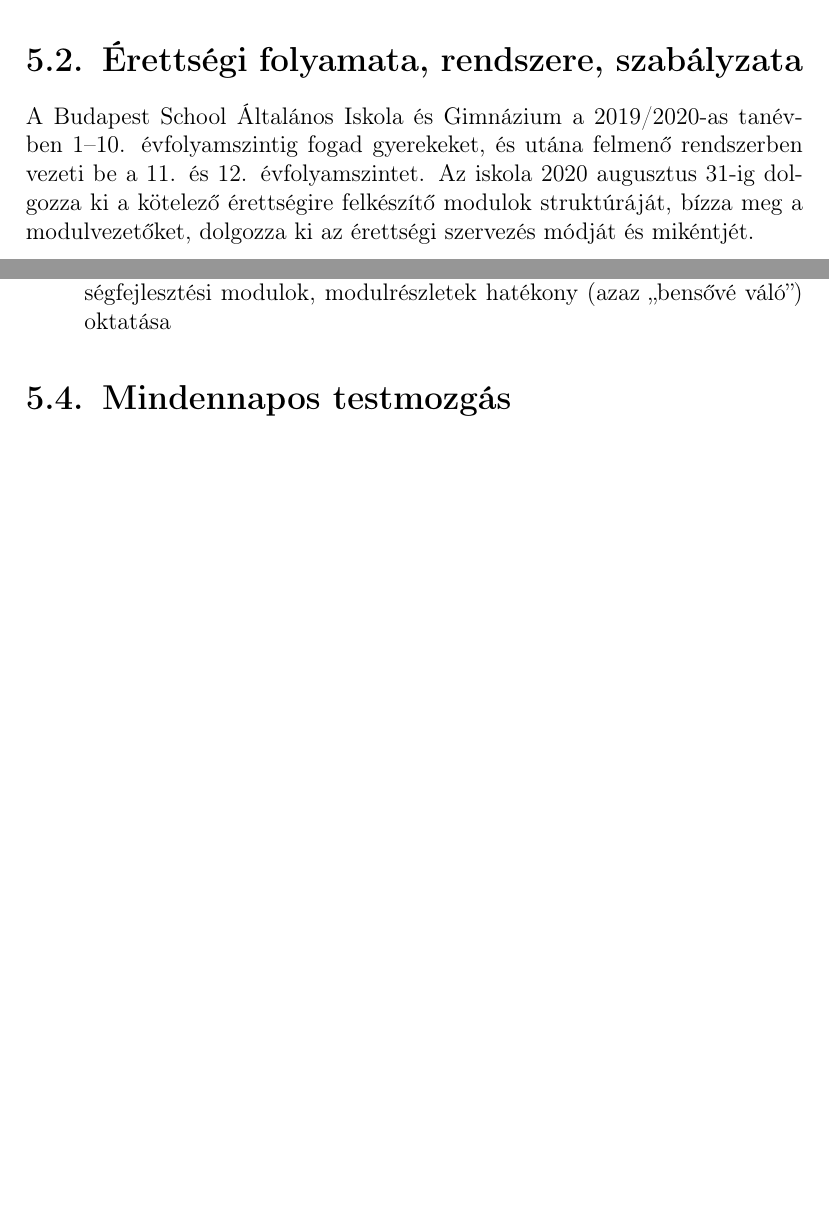
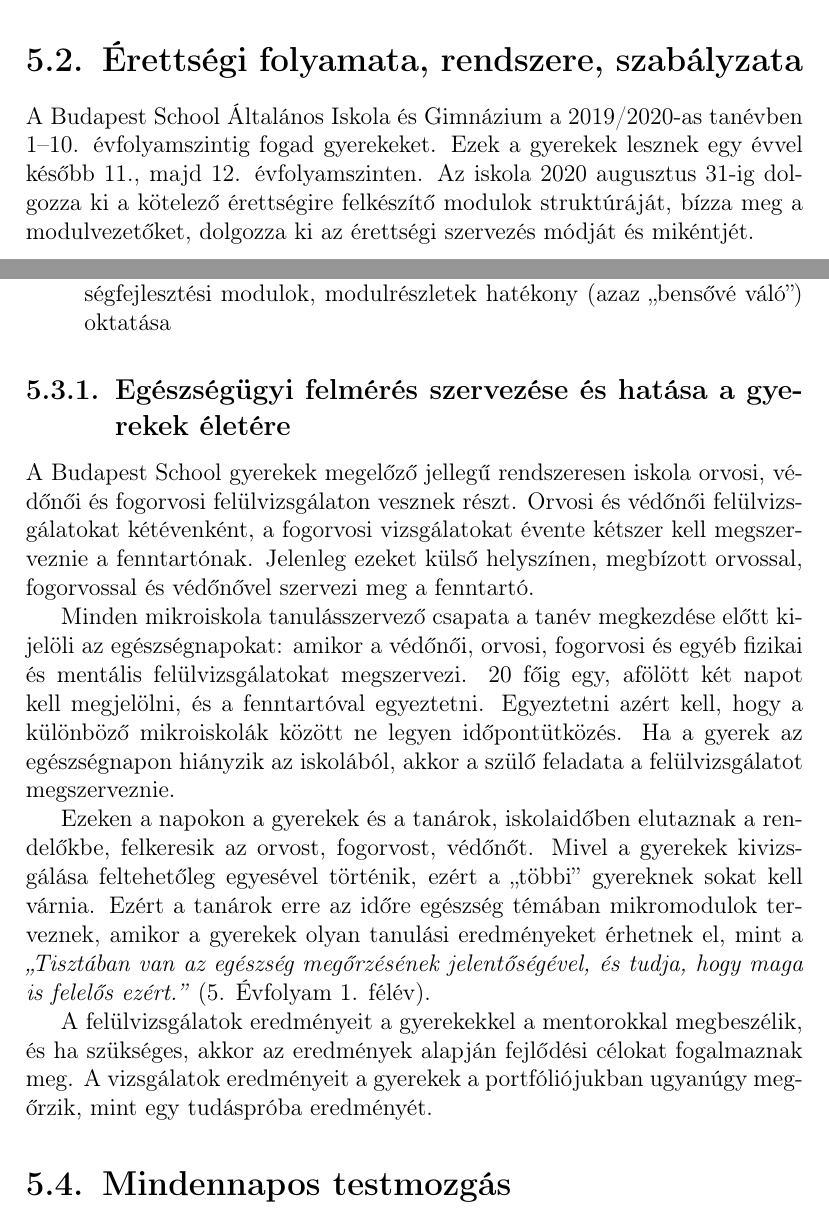
Before and after one commit to halacsy/bps_kerettanterv, a LaTeX document (pedprog.tex, which reads chapters/pedprogram/4-helyi-tanterv/erettsegi-kesobb.tex, chapters/pedprogram/4-helyi-tanterv/szemelyisegfejlesztes.tex): two parts of pages 75 and 77 of 89 before the commit and two parts of pages 75 and 77 of 90 after it, joined at a grey line, cut so that both start at the same text, the shorter picture padded with empty space. Compiled offline with pdfLaTeX.

Commit message:
mindenfele modositas a kommentek alapjan

```diff
--- a/chapters/pedprogram/4-helyi-tanterv/erettsegi-kesobb.tex
+++ b/chapters/pedprogram/4-helyi-tanterv/erettsegi-kesobb.tex
@@ -1,2 +1,2 @@
 \section{Érettségi folyamata, rendszere, szabályzata}
-A Budapest School Általános Iskola és Gimnázium a 2019/2020-as tanévben 1--10. évfolyamszintig fogad gyerekeket, és utána felmenő rendszerben vezeti be a 11. és 12. évfolyamszintet. Az iskola 2020 augusztus 31-ig dolgozza ki a kötelező érettségire felkészítő modulok struktúráját, bízza meg a modulvezetőket, dolgozza ki az érettségi szervezés módját és mikéntjét.
+A Budapest School Általános Iskola és Gimnázium a 2019/2020-as tanévben 1--10. évfolyamszintig fogad gyerekeket. Ezek a gyerekek lesznek egy évvel később 11., majd 12. évfolyamszinten. Az iskola 2020 augusztus 31-ig dolgozza ki a kötelező érettségire felkészítő modulok struktúráját, bízza meg a modulvezetőket, dolgozza ki az érettségi szervezés módját és mikéntjét.
--- a/chapters/pedprogram/4-helyi-tanterv/szemelyisegfejlesztes.tex
+++ b/chapters/pedprogram/4-helyi-tanterv/szemelyisegfejlesztes.tex
@@ -24,3 +24,12 @@
     \item
           környezeti, médiatudatossági, fogyasztóvédelmi, balesetvédelmi egészségfejlesztési modulok, modulrészletek hatékony (azaz ``bensővé váló'') oktatása
 \end{itemize}
+
+\subsection{Egészségügyi felmérés szervezése és hatása a gyerekek életére}
+A Budapest School gyerekek megelőző jellegű rendszeresen iskola orvosi, védőnői és fogorvosi felülvizsgálaton vesznek részt.  Orvosi és védőnői felülvizsgálatokat kétévenként, a fogorvosi vizsgálatokat évente kétszer kell megszerveznie a fenntartónak. Jelenleg ezeket külső helyszínen, megbízott orvossal, fogorvossal és védőnővel szervezi meg a fenntartó.
+
+Minden mikroiskola tanulásszervező csapata a tanév megkezdése előtt kijelöli az egészségnapokat: amikor a védőnői, orvosi, fogorvosi és egyéb fizikai és mentális felülvizsgálatokat megszervezi. 20 főig egy, afölött két napot kell megjelölni, és a fenntartóval egyeztetni. Egyeztetni azért kell, hogy a különböző mikroiskolák között ne legyen időpontütközés. Ha a gyerek az egészségnapon hiányzik az iskolából, akkor a szülő feladata a felülvizsgálatot megszerveznie.
+
+Ezeken a napokon a gyerekek és a tanárok, iskolaidőben elutaznak a rendelőkbe, felkeresik az orvost, fogorvost, védőnőt. Mivel a gyerekek kivizsgálása feltehetőleg egyesével történik, ezért a ,,többi” gyereknek sokat kell várnia. Ezért a tanárok erre az időre egészség témában mikromodulok terveznek, amikor a gyerekek olyan tanulási eredményeket érhetnek el, mint a \emph{,,Tisztában van az egészség megőrzésének jelentőségével, és tudja, hogy maga is felelős ezért.''} (5. Évfolyam 1. félév).
+
+A felülvizsgálatok eredményeit a gyerekekkel a mentorokkal megbeszélik, és ha szükséges, akkor az eredmények alapján fejlődési célokat fogalmaznak meg. A vizsgálatok eredményeit a gyerekek a portfóliójukban ugyanúgy megőrzik, mint egy tudáspróba eredményét.
```
Also changed, not shown: chapters/pedprogram/2-iskola-szervezete/hianyzasok.tex (+2 -1 lines), code/diff.sh, kerettanterv.pdf, pedprog.pdf.
